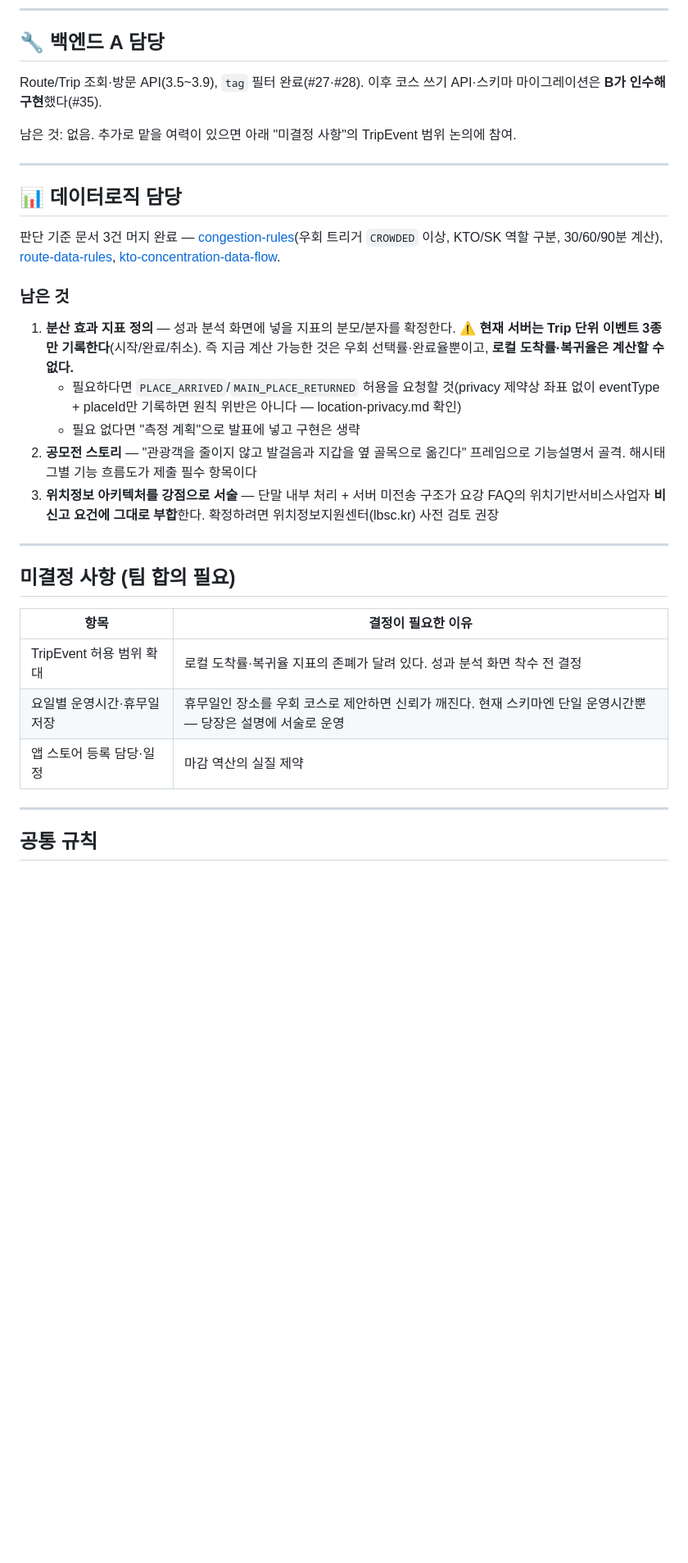
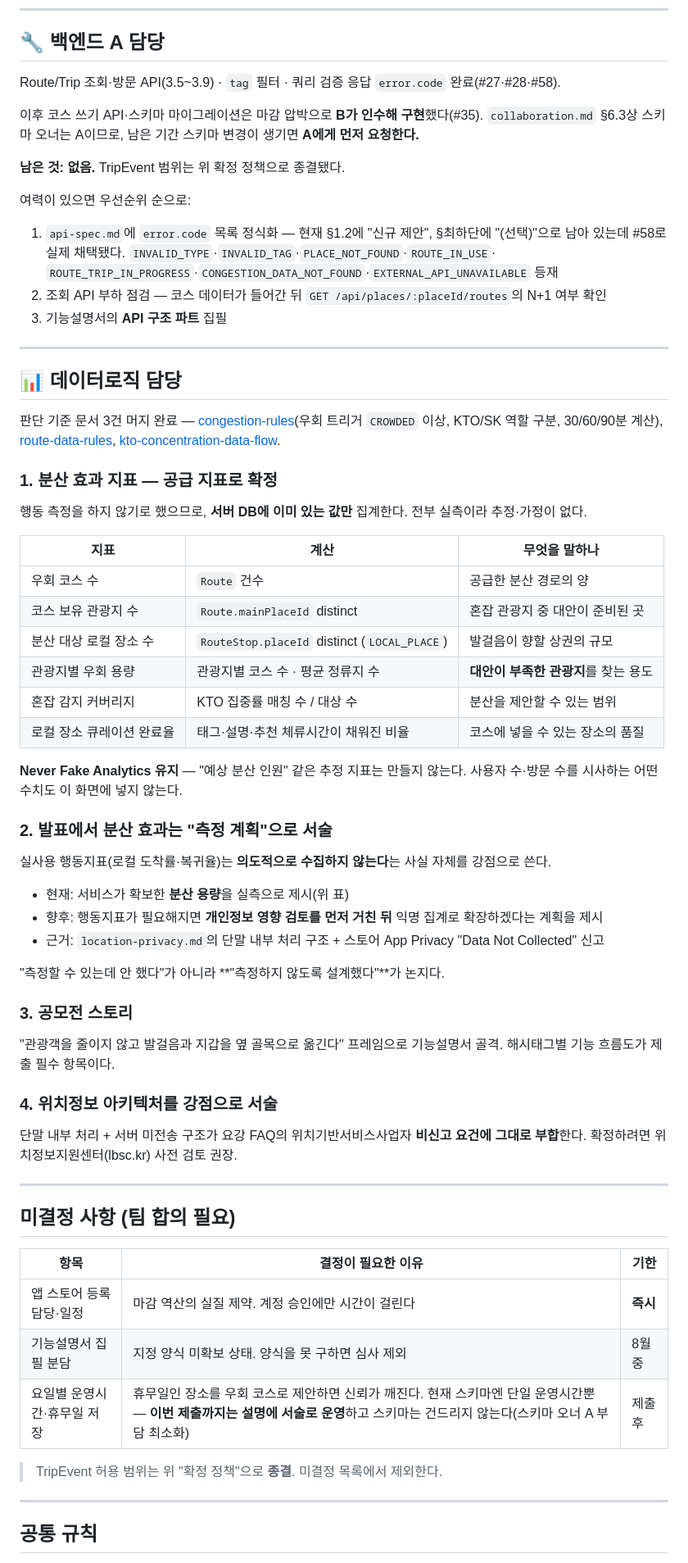
Before and after one commit to pce0303/teumta, a Markdown page: docs/team-todo.md, the part around one of its changes. Shown at 82% size. Rendered like a GitHub page; blank space fills up the shorter version.

```diff
--- a/docs/team-todo.md
+++ b/docs/team-todo.md
@@ -105,10 +156,19 @@
 
 ## 🔧 백엔드 A 담당
 
-Route/Trip 조회·방문 API(3.5~3.9), `tag` 필터 완료(#27·#28).
-이후 코스 쓰기 API·스키마 마이그레이션은 **B가 인수해 구현**했다(#35).
+Route/Trip 조회·방문 API(3.5~3.9) · `tag` 필터 · 쿼리 검증 응답 `error.code` 완료(#27·#28·#58).
 
-남은 것: 없음. 추가로 맡을 여력이 있으면 아래 "미결정 사항"의 TripEvent 범위 논의에 참여.
+이후 코스 쓰기 API·스키마 마이그레이션은 마감 압박으로 **B가 인수해 구현**했다(#35).
+`collaboration.md` §6.3상 스키마 오너는 A이므로, 남은 기간 스키마 변경이 생기면 **A에게 먼저 요청한다.**
+
+**남은 것: 없음.** TripEvent 범위는 위 확정 정책으로 종결됐다.
+
+여력이 있으면 우선순위 순으로:
+1. `api-spec.md`에 `error.code` 목록 정식화 — 현재 §1.2에 "신규 제안", §최하단에 "(선택)"으로 남아 있는데
+   #58로 실제 채택됐다. `INVALID_TYPE`·`INVALID_TAG`·`PLACE_NOT_FOUND`·`ROUTE_IN_USE`·
+   `ROUTE_TRIP_IN_PROGRESS`·`CONGESTION_DATA_NOT_FOUND`·`EXTERNAL_API_UNAVAILABLE` 등재
+2. 조회 API 부하 점검 — 코스 데이터가 들어간 뒤 `GET /api/places/:placeId/routes`의 N+1 여부 확인
+3. 기능설명서의 **API 구조 파트** 집필
 
 ---
 
@@ -118,29 +178,53 @@ Route/Trip 조회·방문 API(3.5~3.9), `tag` 필터 완료(#27·#28).
 KTO/SK 역할 구분, 30/60/90분 계산), [route-data-rules](./route-data-rules.md),
 [kto-concentration-data-flow](./kto-concentration-data-flow.md).
 
-### 남은 것
+### 1. 분산 효과 지표 — 공급 지표로 확정
 
-1. **분산 효과 지표 정의** — 성과 분석 화면에 넣을 지표의 분모/분자를 확정한다.
-   ⚠️ **현재 서버는 Trip 단위 이벤트 3종만 기록한다**(시작/완료/취소). 즉 지금 계산 가능한 것은
-   우회 선택률·완료율뿐이고, **로컬 도착률·복귀율은 계산할 수 없다.**
-   - 필요하다면 `PLACE_ARRIVED`/`MAIN_PLACE_RETURNED` 허용을 요청할 것(privacy 제약상 좌표 없이
-     eventType + placeId만 기록하면 원칙 위반은 아니다 — location-privacy.md 확인)
-   - 필요 없다면 "측정 계획"으로 발표에 넣고 구현은 생략
-2. **공모전 스토리** — "관광객을 줄이지 않고 발걸음과 지갑을 옆 골목으로 옮긴다" 프레임으로
-   기능설명서 골격. 해시태그별 기능 흐름도가 제출 필수 항목이다
-3. **위치정보 아키텍처를 강점으로 서술** — 단말 내부 처리 + 서버 미전송 구조가 요강 FAQ의
-   위치기반서비스사업자 **비신고 요건에 그대로 부합**한다. 확정하려면 위치정보지원센터(lbsc.kr)
-   사전 검토 권장
+행동 측정을 하지 않기로 했으므로, **서버 DB에 이미 있는 값만** 집계한다. 전부 실측이라 추정·가정이 없다.
+
+| 지표 | 계산 | 무엇을 말하나 |
+|---|---|---|
+| 우회 코스 수 | `Route` 건수 | 공급한 분산 경로의 양 |
+| 코스 보유 관광지 수 | `Route.mainPlaceId` distinct | 혼잡 관광지 중 대안이 준비된 곳 |
+| 분산 대상 로컬 장소 수 | `RouteStop.placeId` distinct (`LOCAL_PLACE`) | 발걸음이 향할 상권의 규모 |
+| 관광지별 우회 용량 | 관광지별 코스 수 · 평균 정류지 수 | **대안이 부족한 관광지**를 찾는 용도 |
+| 혼잡 감지 커버리지 | KTO 집중률 매칭 수 / 대상 수 | 분산을 제안할 수 있는 범위 |
+| 로컬 장소 큐레이션 완료율 | 태그·설명·추천 체류시간이 채워진 비율 | 코스에 넣을 수 있는 장소의 품질 |
+
+**Never Fake Analytics 유지** — "예상 분산 인원" 같은 추정 지표는 만들지 않는다.
+사용자 수·방문 수를 시사하는 어떤 수치도 이 화면에 넣지 않는다.
+
+### 2. 발표에서 분산 효과는 "측정 계획"으로 서술
+
+실사용 행동지표(로컬 도착률·복귀율)는 **의도적으로 수집하지 않는다**는 사실 자체를 강점으로 쓴다.
+
+- 현재: 서비스가 확보한 **분산 용량**을 실측으로 제시(위 표)
+- 향후: 행동지표가 필요해지면 **개인정보 영향 검토를 먼저 거친 뒤** 익명 집계로 확장하겠다는 계획을 제시
+- 근거: `location-privacy.md`의 단말 내부 처리 구조 + 스토어 App Privacy "Data Not Collected" 신고
+
+"측정할 수 있는데 안 했다"가 아니라 **"측정하지 않도록 설계했다"**가 논지다.
+
+### 3. 공모전 스토리
+
+"관광객을 줄이지 않고 발걸음과 지갑을 옆 골목으로 옮긴다" 프레임으로 기능설명서 골격.
+해시태그별 기능 흐름도가 제출 필수 항목이다.
+
+### 4. 위치정보 아키텍처를 강점으로 서술
+
+단말 내부 처리 + 서버 미전송 구조가 요강 FAQ의 위치기반서비스사업자 **비신고 요건에 그대로 부합**한다.
+확정하려면 위치정보지원센터(lbsc.kr) 사전 검토 권장.
 
 ---
 
 ## 미결정 사항 (팀 합의 필요)
 
-| 항목 | 결정이 필요한 이유 |
-|---|---|
-| TripEvent 허용 범위 확대 | 로컬 도착률·복귀율 지표의 존폐가 달려 있다. 성과 분석 화면 착수 전 결정 |
-| 요일별 운영시간·휴무일 저장 | 휴무일인 장소를 우회 코스로 제안하면 신뢰가 깨진다. 현재 스키마엔 단일 운영시간뿐 — 당장은 설명에 서술로 운영 |
-| 앱 스토어 등록 담당·일정 | 마감 역산의 실질 제약 |
+| 항목 | 결정이 필요한 이유 | 기한 |
+|---|---|---|
+| 앱 스토어 등록 담당·일정 | 마감 역산의 실질 제약. 계정 승인에만 시간이 걸린다 | **즉시** |
+| 기능설명서 집필 분담 | 지정 양식 미확보 상태. 양식을 못 구하면 심사 제외 | 8월 중 |
+| 요일별 운영시간·휴무일 저장 | 휴무일인 장소를 우회 코스로 제안하면 신뢰가 깨진다. 현재 스키마엔 단일 운영시간뿐 — **이번 제출까지는 설명에 서술로 운영**하고 스키마는 건드리지 않는다(스키마 오너 A 부담 최소화) | 제출 후 |
+
+> TripEvent 허용 범위는 위 "확정 정책"으로 **종결**. 미결정 목록에서 제외한다.
 
 ---
 
```
Also changed, not shown: other parts of docs/team-todo.md (+87 -34 lines).
